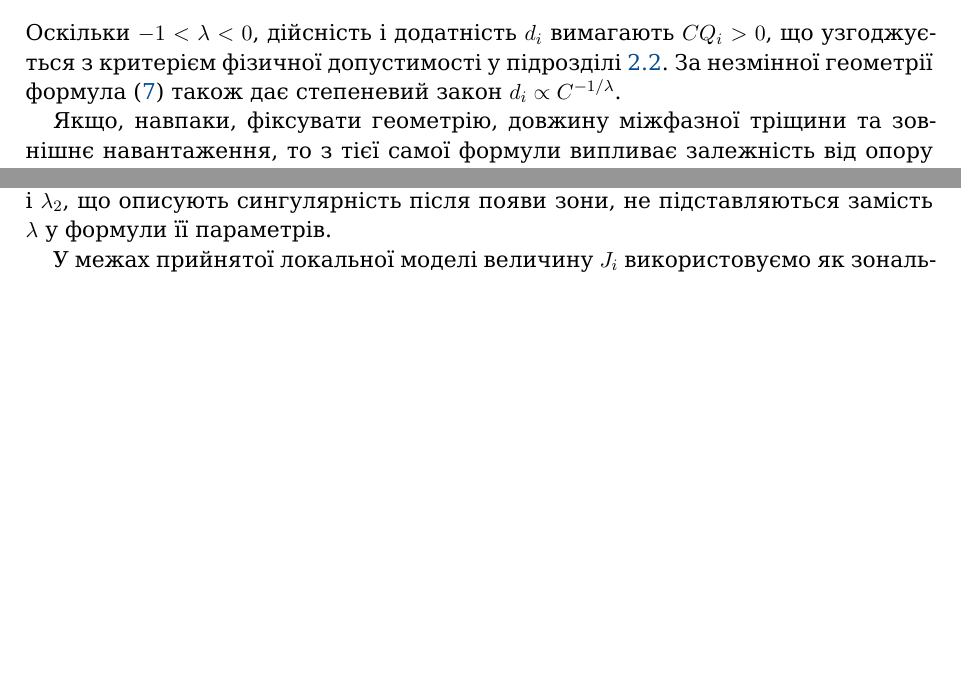
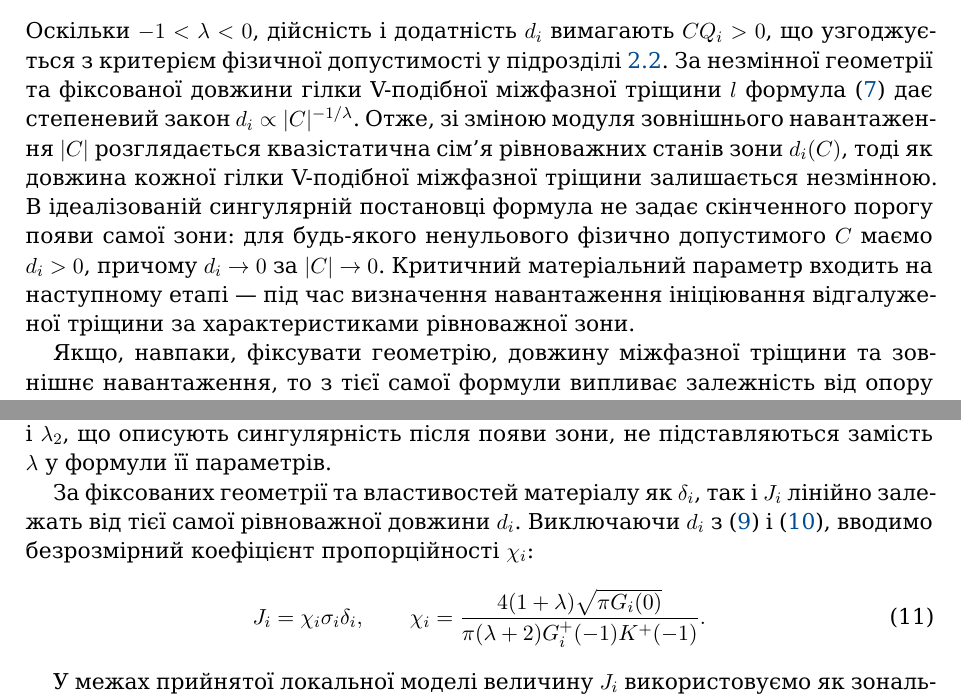
Before and after one commit to mfs9697/Dudyk, a LaTeX paper (manuscript/latex/main.tex, which reads manuscript/latex/sections/03_process_zone_parameters.tex): two parts of pages 10 and 11 of 22 before the commit and two parts of pages 10 and 12 of 23 after it, joined at a grey line, cut so that both start at the same text, the shorter picture padded with empty space. Compiled offline with XeLaTeX; a missing font is replaced by an installed copy or a similar font.

Commit message:
Restore equilibrium-family and corrected energy-opening relation

```diff
--- a/manuscript/latex/sections/03_process_zone_parameters.tex
+++ b/manuscript/latex/sections/03_process_zone_parameters.tex
@@ -228,9 +228,18 @@ $p\to+\infty$ випливає
 \end{equation}
 Оскільки $-1<\lambda<0$, дійсність і додатність $d_i$ вимагають
 $CQ_i>0$, що узгоджується з критерієм фізичної допустимості у
-підрозділі~\ref{subsec:boundary-conditions}. За незмінної геометрії
-формула~\eqref{eq:process-zone-length} також дає степеневий закон
-$d_i\propto C^{-1/\lambda}$.
+підрозділі~\ref{subsec:boundary-conditions}. За незмінної геометрії та
+фіксованої довжини гілки V-подібної міжфазної тріщини $l$
+формула~\eqref{eq:process-zone-length} дає степеневий закон
+$d_i\propto |C|^{-1/\lambda}$. Отже, зі зміною модуля зовнішнього
+навантаження $|C|$ розглядається квазістатична сім'я рівноважних станів
+зони $d_i(C)$, тоді як довжина кожної гілки V-подібної міжфазної
+тріщини залишається незмінною. В ідеалізованій сингулярній постановці
+формула не задає скінченного порогу появи самої зони: для будь-якого
+ненульового фізично допустимого $C$ маємо $d_i>0$, причому $d_i\to0$
+за $|C|\to0$. Критичний матеріальний параметр входить на наступному
+етапі --- під час визначення навантаження ініціювання відгалуженої
+тріщини за характеристиками рівноважної зони.
 
 Якщо, навпаки, фіксувати геометрію, довжину міжфазної тріщини та
 зовнішнє навантаження, то з тієї самої формули випливає залежність від
@@ -356,6 +365,21 @@ $D(-1-\lambda)=0$. Показники $\lambda_1$ і $\lambda_2$, що опис
 сингулярність після появи зони, не підставляються замість $\lambda$ у
 формули її параметрів.
 
+За фіксованих геометрії та властивостей матеріалу як $\delta_i$, так і
+$J_i$ лінійно залежать від тієї самої рівноважної довжини $d_i$.
+Виключаючи $d_i$ з
+\eqref{eq:process-zone-opening} і
+\eqref{eq:process-zone-energy-parameter}, вводимо безрозмірний
+коефіцієнт пропорційності $\chi_i$:
+\begin{equation}
+\label{eq:energy-opening-relation}
+  J_i=\chi_i\sigma_i\delta_i,
+  \qquad
+  \chi_i=
+  \frac{4(1+\lambda)\sqrt{\pi G_i(0)}}
+  {\pi(\lambda+2)G_i^+(-1)K^+(-1)}.
+\end{equation}
+
 У межах прийнятої локальної моделі величину $J_i$ використовуємо як
 зональний енергетичний параметр, а не як незалежно доведений глобальний
 контурний інтеграл. Аналогічно до критеріїв для маломасштабних зон біля
```
Also changed, not shown: manuscript/latex/sections/03_process_zone_parameters.tex (14 more changed lines).
